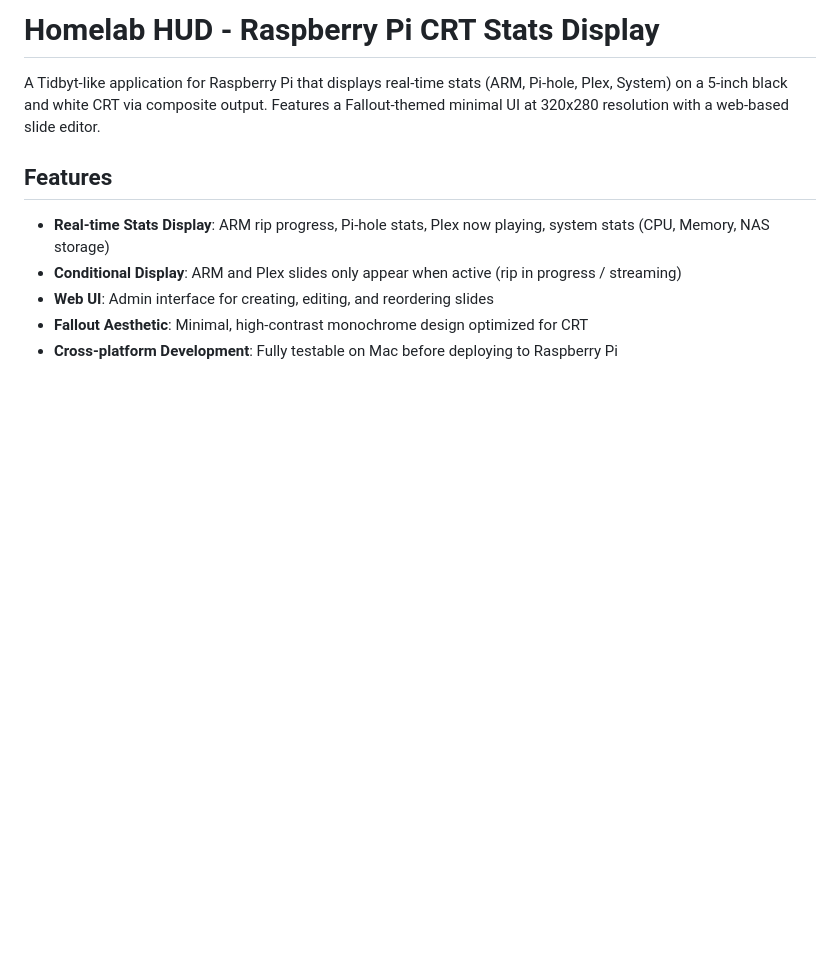
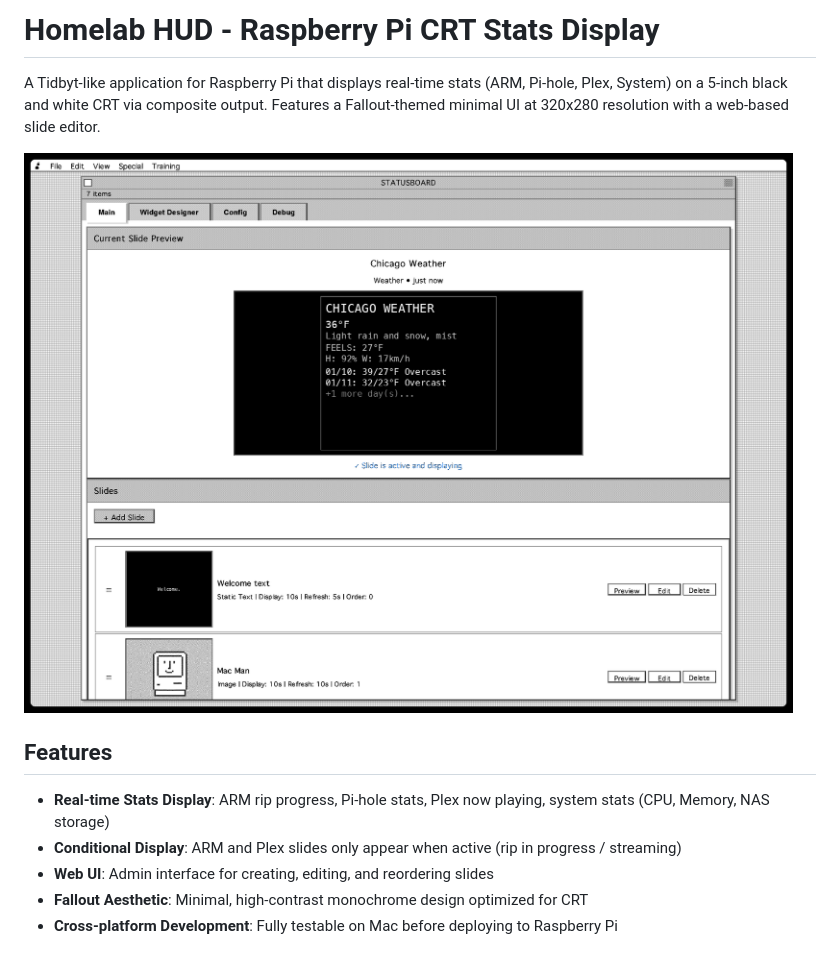
Before and after one commit to johnsylvain/crt-hud, a Markdown page: README.md, the part around the change. Rendered like a GitHub page; pictures changed too: assets/screenshot.png (added); blank space fills up the shorter version.

Commit message:
main: add screenshot

```diff
--- a/README.md
+++ b/README.md
@@ -1,6 +1,8 @@
 # Homelab HUD - Raspberry Pi CRT Stats Display
 
 A Tidbyt-like application for Raspberry Pi that displays real-time stats (ARM, Pi-hole, Plex, System) on a 5-inch black and white CRT via composite output. Features a Fallout-themed minimal UI at 320x280 resolution with a web-based slide editor.
+
+![STATUSBOARD Screenshot](assets/screenshot.png)
 
 ## Features
 
```
